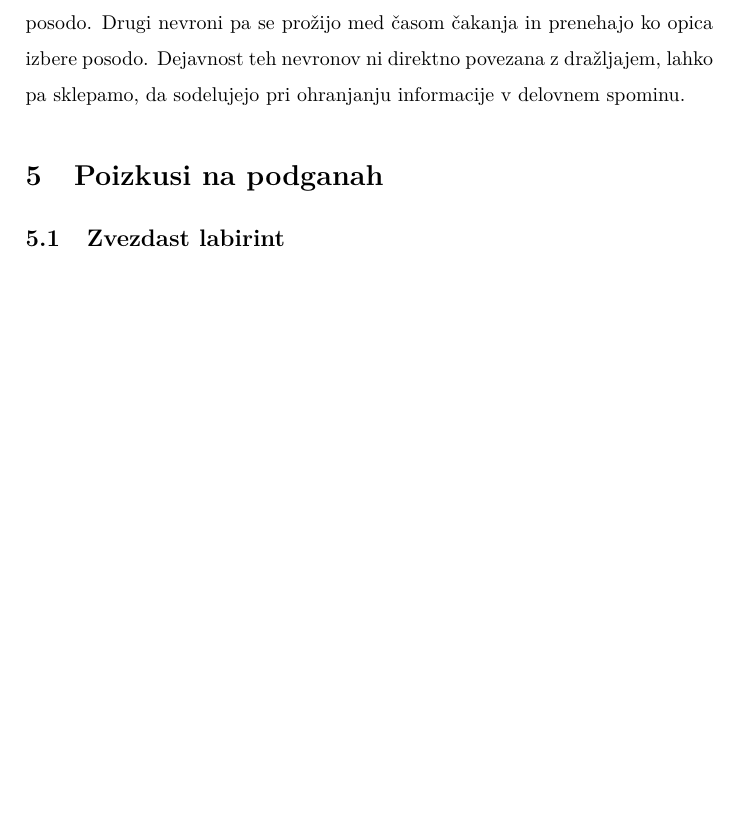
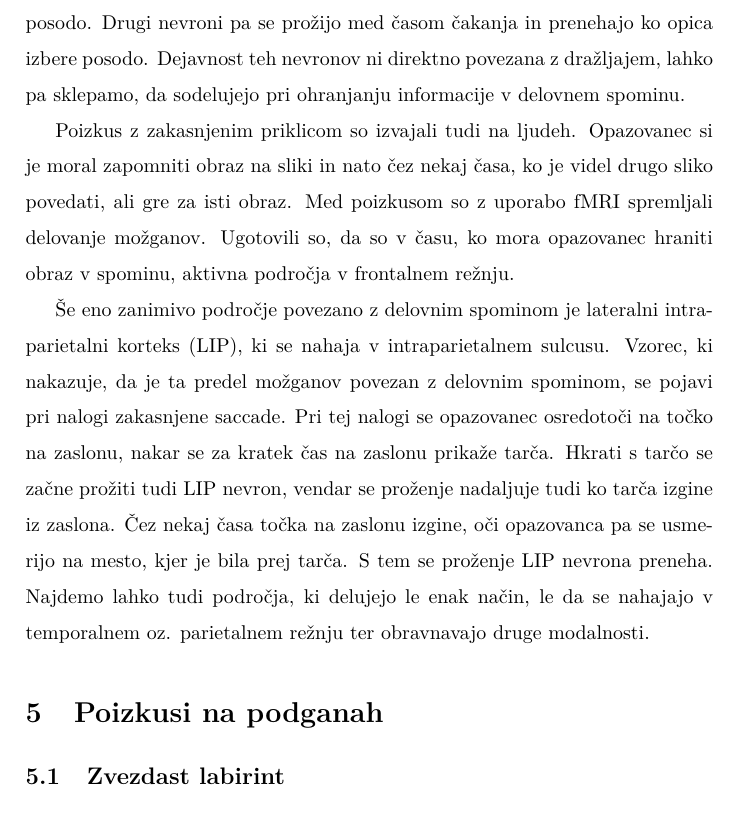
Before and after one commit to XionW/Porocila, a LaTeX document (spomin.tex): part of page 9 of 11, cut so that both start at the same text, the shorter picture padded with empty space. Compiled offline with pdfLaTeX.

Commit message:
Dokončal delovni spomin

```diff
--- a/spomin.tex
+++ b/spomin.tex
@@ -111,6 +111,10 @@ Delovni spomin lahko testiramo z nalogo zakasnjenega priklica. Med tem ko opica
 
 Pri opicah z lezijami v prefrontalnem režnju uspešnost poskusa pada sorazmerno z naraščanjem časa, ko ne vidi posod iz česar lahko sklepamo, da je tudi prefrontalni reženj povezan s spominsko funkcijo možganov. Bolj zanimivo je opazovanje nevronov v prefrontalnem režnju. Če opazujemo aktivnost nevronov med izvajanjem naloge zakasnjenega priklica, lahko opazimo, da se nekateri nevroni prožijo ko opica opazuje postavljanje hrane ter ponovno ko opica izbira posodo. Drugi nevroni pa se prožijo med časom čakanja in prenehajo ko opica izbere posodo. Dejavnost teh nevronov ni direktno povezana z dražljajem, lahko pa sklepamo, da sodelujejo pri ohranjanju informacije v delovnem spominu.
 
+Poizkus z zakasnjenim priklicom so izvajali tudi na ljudeh. Opazovanec si je moral zapomniti obraz na sliki in nato čez nekaj časa, ko je videl drugo sliko povedati, ali gre za isti obraz. Med poizkusom so z uporabo fMRI spremljali delovanje možganov. Ugotovili so, da so v času, ko mora opazovanec hraniti obraz v spominu, aktivna področja v frontalnem režnju.
+
+Še eno zanimivo področje povezano z delovnim spominom je lateralni intraparietalni korteks (LIP), ki se nahaja v intraparietalnem sulcusu. Vzorec, ki nakazuje, da je ta predel možganov povezan z delovnim spominom, se pojavi pri nalogi zakasnjene saccade. Pri tej nalogi se opazovanec osredotoči na točko na zaslonu, nakar se za kratek čas na zaslonu prikaže tarča. Hkrati s tarčo se začne prožiti tudi LIP nevron, vendar se proženje nadaljuje tudi ko tarča izgine iz zaslona. Čez nekaj časa točka na zaslonu izgine, oči opazovanca pa se usmerijo na mesto, kjer je bila prej tarča. S tem se proženje LIP nevrona preneha. Najdemo lahko tudi področja, ki delujejo le enak način, le da se nahajajo v temporalnem oz. parietalnem režnju ter obravnavajo druge modalnosti.
+
 \section{Poizkusi na podganah}
 \subsection{Zvezdast labirint}
 Večino stvari, ki jih vemo o spominu in delovanju hippocampusa smo izvedeli s pomočjo poskusov na podganah. Vloga hippocampusa pri podganah je bila razložena z uporabo \textbf{poskusa z zvezdastim labirintom}, prikazanem na sliki \ref{slikaLabirinta}. Pri tem poskusu na konec vsakega kraka postavimo košček hrane, nato pa v spomin spustimo podgano. Če v labirint spustimo normalno podgano, bo raziskovala labirint, dokler ne bo odkrila vseh koščkov hrane. Po večih poskusih se bo naučila nalogo opravljati učinkovito, tako da bo vsak krak labirinta obiskala le enkrat.
```
